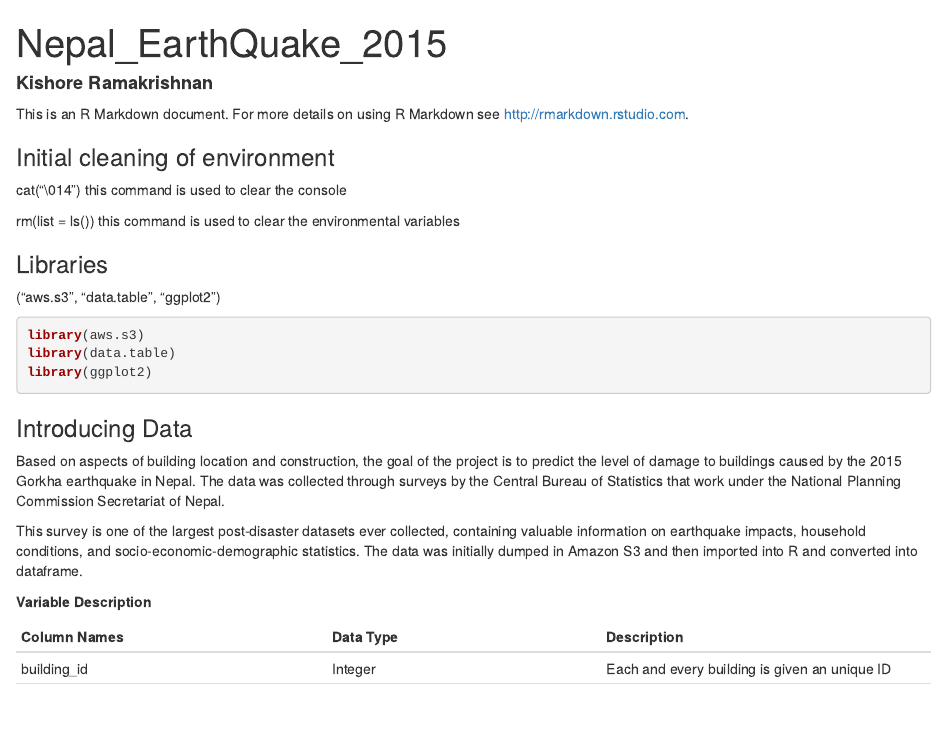
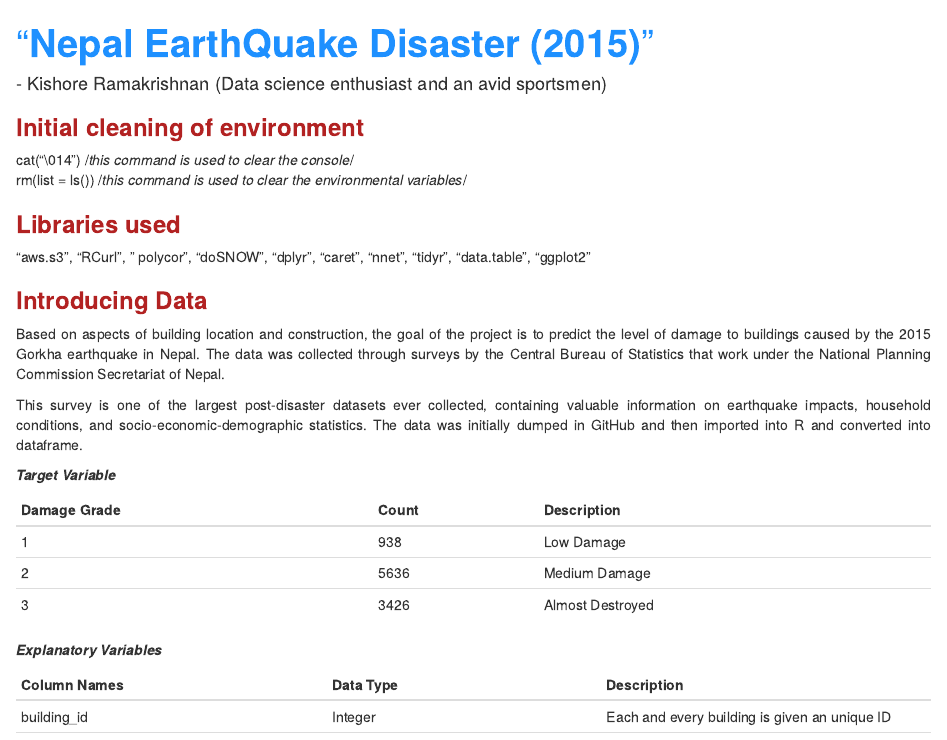
Before and after one commit to kishore4394/Nepal_EarthQuake, an R Markdown document (R_Markdown.Rmd): the page in a window 1100 px wide, from its top. Rendered offline with R 4.5, knitr and Pandoc, with nearby package versions; some code elsewhere in the file could not run offline.

Commit message:
new code

````diff
--- a/R_Markdown.Rmd
+++ b/R_Markdown.Rmd
@@ -1,36 +1,46 @@
 ---
-title: "Nepal_EarthQuake_2015"
-author: __Kishore Ramakrishnan__
-output: html_document
+title: <font color="DodgerBlue"> "__Nepal EarthQuake Disaster (2015)__" </font>
+author: "- Kishore Ramakrishnan (Data science enthusiast and an avid sportsmen)"
+output:
+  html_document: default
+  pdf_document: default
 ---
 
-This is an R Markdown document. For more details on using R Markdown see <http://rmarkdown.rstudio.com>.
+<style>
+body{text-align: justify}
+</style>
 
-### Initial cleaning of environment
-cat("\014") this command is used to clear the console
+<!-- This is an R Markdown document. For more details on using R Markdown see <http://rmarkdown.rstudio.com>. -->
 
-rm(list = ls()) this command is used to clear the environmental variables
-```{r setup, eval = TRUE, echo = FALSE, include = TRUE}
+### <font color="FireBrick">__Initial cleaning of environment__</font>
+
+
+cat("\014") /*this command is used to clear the console*/ </br>
+rm(list = ls()) /*this command is used to clear the environmental variables*/
+```{r setup, eval = TRUE, echo = FALSE, include = FALSE, warning=FALSE, message=FALSE}
 knitr::opts_chunk$set(echo = TRUE)
 cat("\014")
 rm(list = ls())
 ```
 
-### Libraries
-("aws.s3", "data.table", "ggplot2")
-```{r libraries to be loaded, eval = TRUE}
-library(aws.s3)
-library(data.table)
-library(ggplot2)
+### <font color="FireBrick">__Libraries used__</font>
+"aws.s3", "RCurl", " polycor", "doSNOW", "dplyr", "caret", "nnet", "tidyr", "data.table", "ggplot2"
+```{r libraries to be loaded, eval = TRUE, message=FALSE, warning=FALSE, include=FALSE}
+Packages_tobe_loaded = c("aws.s3", "RCurl", "data.table", "polycor", "party", "ggplot2", "doSNOW", "plyr", "dplyr", "tidyr","arules", "arulesViz", "caret", "foreign", "nnet", "party", "cowplot")
+lapply(Packages_tobe_loaded, library, character.only = TRUE)
 ```
-### Introducing Data
+### <font color="FireBrick">__Introducing Data__</font>
 
 Based on aspects of building location and construction, the goal of the project is to predict the level of damage to buildings caused by the 2015 Gorkha earthquake in Nepal. The data was collected through surveys by the Central Bureau of Statistics that work under the National Planning Commission Secretariat of Nepal.
 
 This survey is one of the largest post-disaster datasets ever collected, containing valuable information on earthquake impacts, household conditions, and socio-economic-demographic statistics.
-The data was initially dumped in Amazon S3 and then imported into R and converted into dataframe.
-```{r S3, eval = TRUE, echo = FALSE, include = FALSE}
-Sys.setenv("AWS_ACCESS_KEY_ID" = "AKIAIBWN7DL2EYGJCQMA",
-           "AWS_SECRET_ACCESS_KEY" = "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")
-bucketlist()
-list_the_available_dataset = get_bucket("earthquake-project-bucket")
+The data was initially dumped in GitHub and then imported into R and converted into dataframe.
+```{r S3, eval = TRUE, echo = FALSE, include = FALSE, message=FALSE}
+# Sys.setenv("AWS_ACCESS_KEY_ID" = "AKIAIBWN7DL2EYGJCQMA",
+#            "AWS_SECRET_ACCESS_KEY" = "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")
+# bucketlist()
+# list_the_available_dataset = get_bucket("earthquake-project-bucket")
+# raw_train_values = get_object(bucket = "earthquake-project-bucket", object = "train_values.csv")
+# raw_train_label = get_object(bucket = "earthquake-project-bucket", object = "train_labels.csv")
+EQ_Train_Values = read.csv(text = getURL("https://raw.githubusercontent.com/kishore4394/Nepal_EarthQuake/master/train_values.csv"), header = TRUE)
+EQ_Train_Labels = read.csv(text = getURL("https://raw.githubusercontent.com/kishore4394/Nepal_EarthQuake/master/train_labels.csv"), header = TRUE)
@@ -42,9 +48,16 @@ EQ_Train_Dataset = merge(EQ_Train_Values, EQ_Train_Labels, by = "building_id")
 
 aggregate(EQ_Train_Dataset["age"], list(EQ_Train_Dataset$damage_grade), mean)
 ```
+___Target Variable___
 
-__Variable Description__
+Damage Grade | Count | Description
+--------------|--------------|--------
+1 | 938 | Low Damage
+2 | 5636 | Medium Damage
+3 | 3426 | Almost Destroyed
 
-__Column Names__ | __Data Type__ | __Description__
+___Explanatory Variables___
+
+Column Names | Data Type | Description
 -----------------|---------------|------------------
 building_id | Integer | Each and every building is given an unique ID
````
Also changed, not shown: R_Markdown.Rmd (18 more changed lines).
